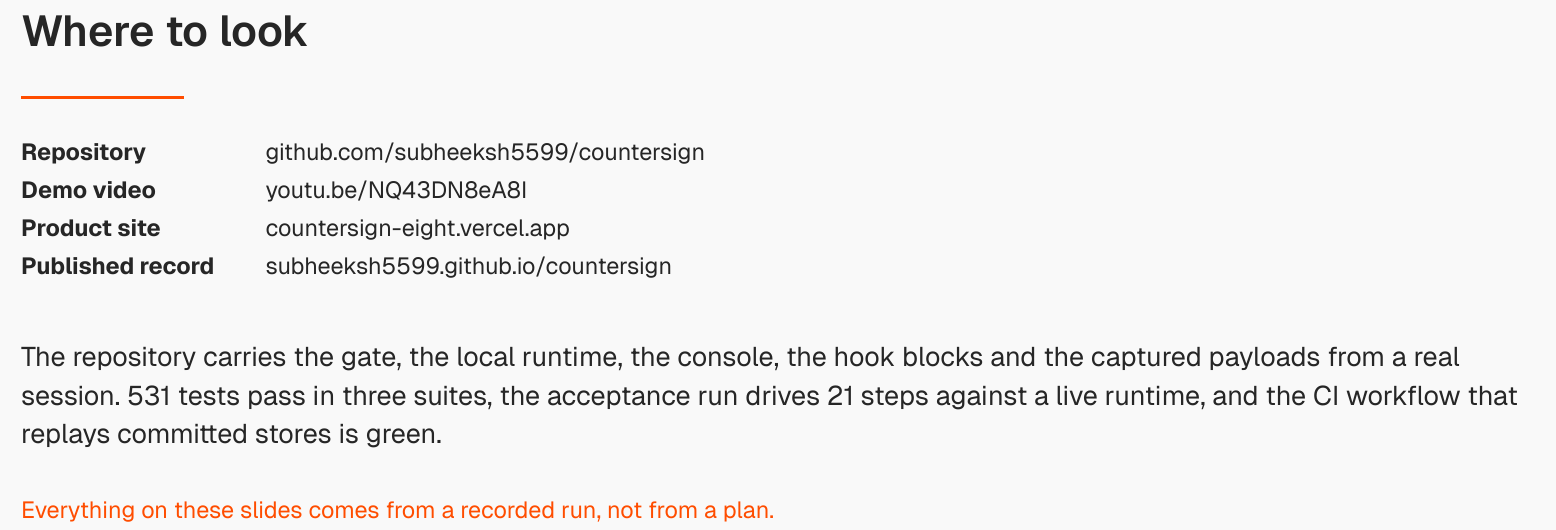
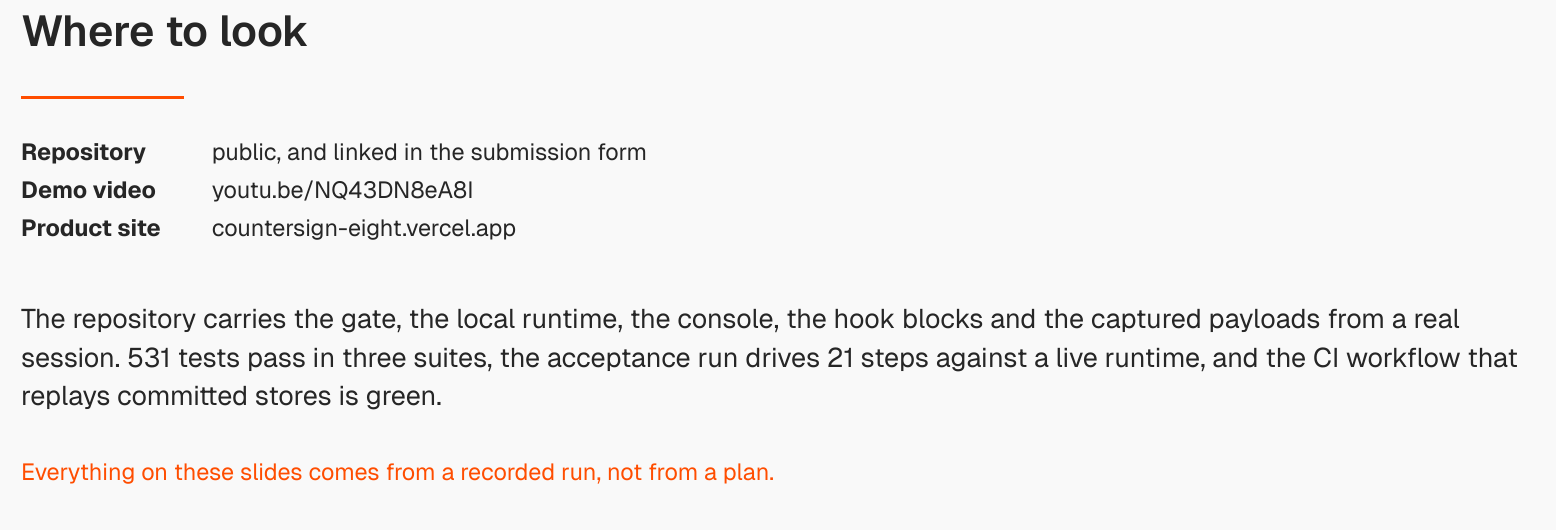
Before and after one commit to subheeksh5599/countersign, a Typst document (deck/countersign-deck.typ): part of page 13 of 13, cut so that both start at the same text. The pictures show the PDF file deck/countersign-deck.pdf that the author committed with the source.

Commit message:
Drop the account handle from the closing slide links
The deck was asked to carry project information only. The only personal-adjacent text on
any slide was the account name inside two URLs, so the repository row now says the repo is
public and linked in the submission form, and the published-record row is gone. What is
left is handle-free: the demo video and the product site.

Swept the rendered PDF for personal identifiers afterwards. None.

```diff
--- a/deck/countersign-deck.typ
+++ b/deck/countersign-deck.typ
@@ -338,10 +338,9 @@
     columns: (auto, 1fr),
     row-gutter: 0.42cm,
     column-gutter: 1cm,
-    [*Repository*], [github.com/subheeksh5599/countersign],
+    [*Repository*], [public, and linked in the submission form],
     [*Demo video*], [youtu.be/NQ43DN8eA8I],
     [*Product site*], [countersign-eight.vercel.app],
-    [*Published record*], [subheeksh5599.github.io/countersign],
   )
   #v(0.8cm)
   #lead[
```
Also changed, not shown: deck/countersign-deck.pdf.
